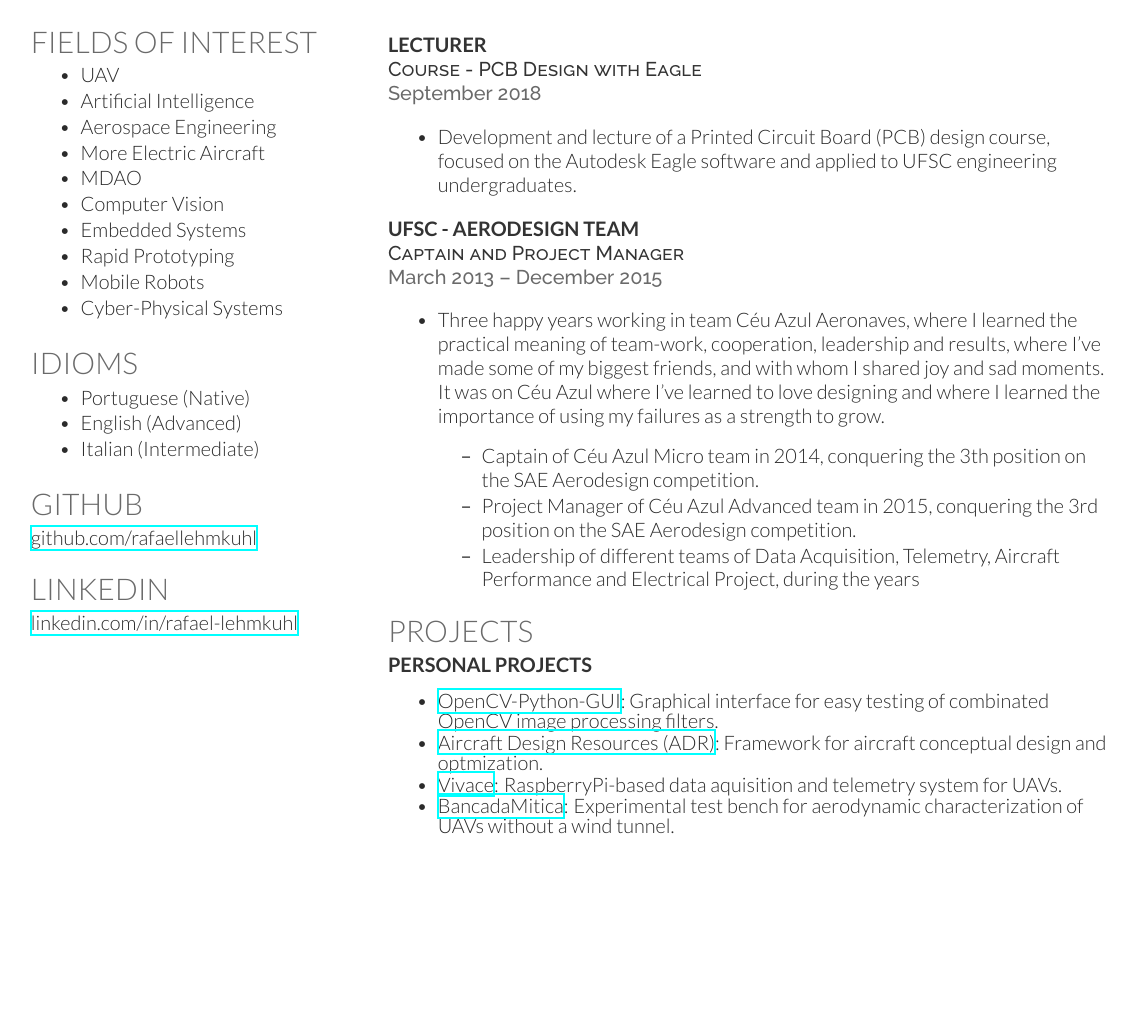
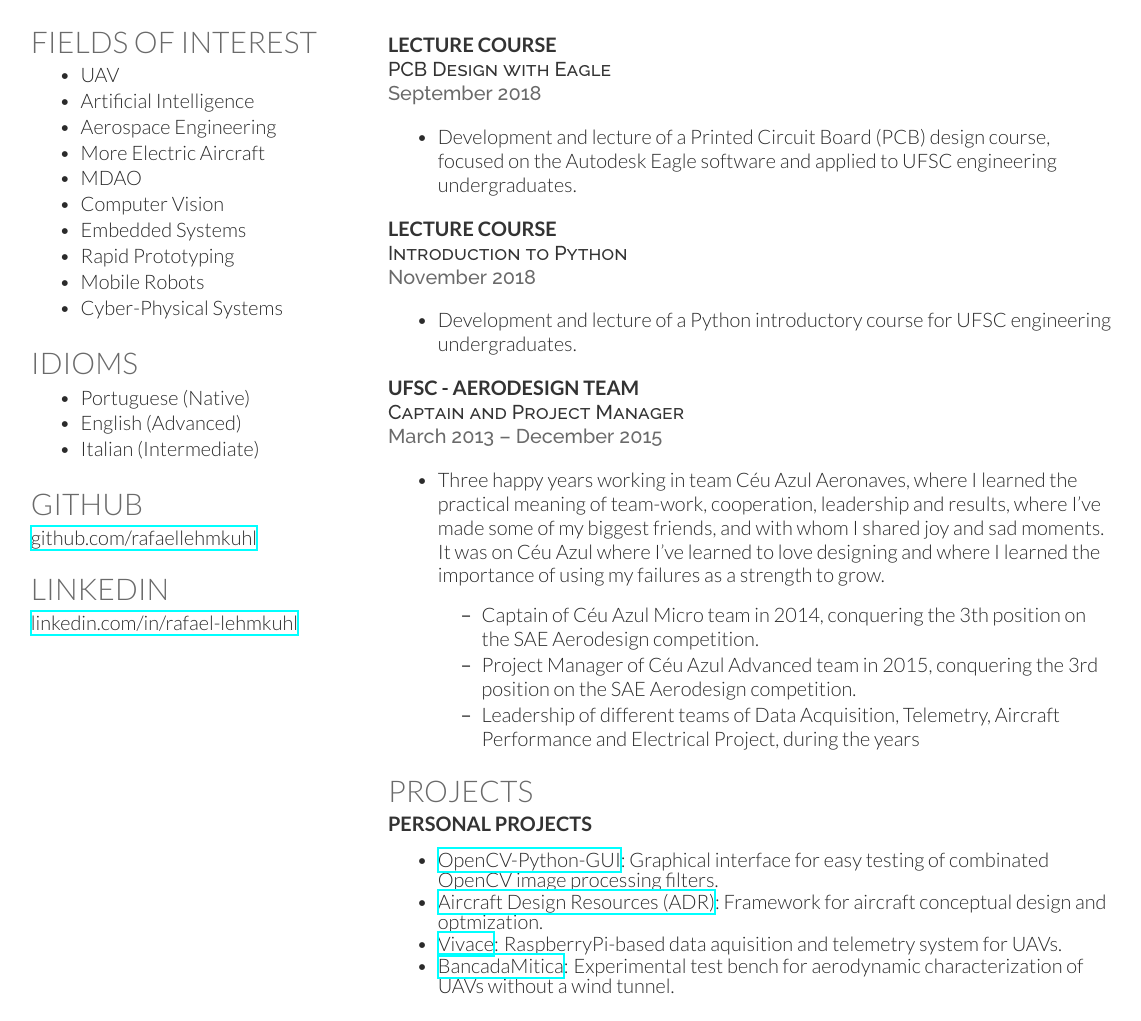
Before and after one commit to rafaellehmkuhl/CurriculumVitae, a LaTeX CV (cv_12.tex): page 2 of 2. Compiled offline with XeLaTeX.

Commit message:
Updates from Overleaf

```diff
--- a/cv_12.tex
+++ b/cv_12.tex
@@ -299,12 +299,20 @@ Scale:\\
 
 \vspace{\topsep} % Hacky fix for awkward extra vertical space
 
-\runsubsection{Lecturer}
-\descript{\\ Course - PCB Design with Eagle}
+\runsubsection{Lecture course}
+\descript{\\ PCB Design with Eagle}
 \location{September 2018}
 \vspace{\topsep} % Hacky fix for awkward extra vertical space
 \begin{tightitemize}
 \item Development and lecture of a Printed Circuit Board (PCB) design course, focused on the Autodesk Eagle software and applied to UFSC engineering undergraduates.
+\end{tightitemize}
+\sectionspace % Some whitespace after the section
+\runsubsection{Lecture course}
+\descript{\\ Introduction to Python}
+\location{November 2018}
+\vspace{\topsep} % Hacky fix for awkward extra vertical space
+\begin{tightitemize}
+\item Development and lecture of a Python introductory course for UFSC engineering undergraduates.
 \end{tightitemize}
 \sectionspace % Some whitespace after the section
 
```
Also changed, not shown: cv_12.tex (2 more changed lines).
